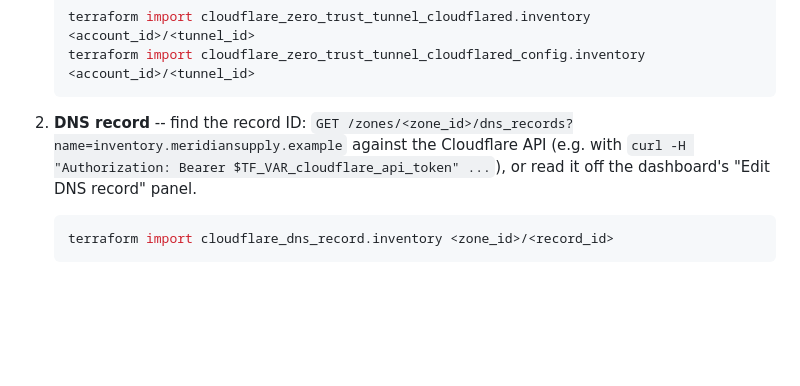
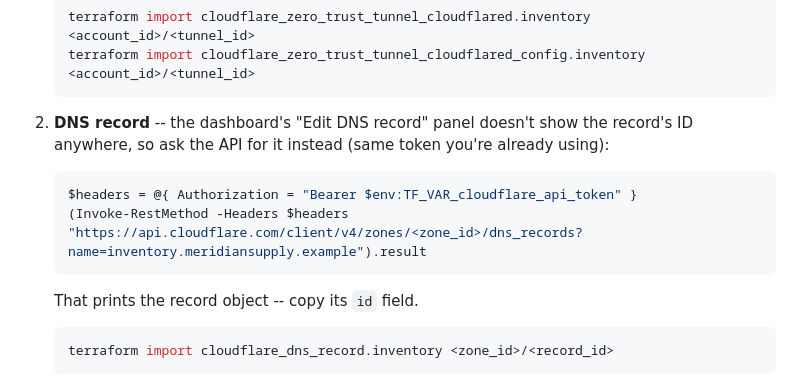
Before and after one commit to Alexander-Chavez97/InventoryManagement, a Markdown page: infra/cloudflare/README.md, the part around the change. GitHub-like rendering; blank space fills up the shorter version.

Commit message:
Fix DNS record import step: dashboard doesn't show the record ID
The 'Edit DNS record' panel in the current Cloudflare dashboard only
shows name/type/target/TTL/proxy -- no ID. Replace that suggestion with
the actual working method: a PowerShell Invoke-RestMethod call against
the same zone's dns_records endpoint, using the token already exported
for terraform.

Co-Authored-By: Claude Sonnet 5 <noreply@anthropic.com>

````diff
--- a/infra/cloudflare/README.md
+++ b/infra/cloudflare/README.md
@@ -48,9 +48,14 @@ terraform init
    terraform import cloudflare_zero_trust_tunnel_cloudflared_config.inventory <account_id>/<tunnel_id>
    ```
 
-2. **DNS record** -- find the record ID: `GET /zones/<zone_id>/dns_records?name=inventory.meridiansupply.example`
-   against the Cloudflare API (e.g. with `curl -H "Authorization: Bearer $TF_VAR_cloudflare_api_token" ...`),
-   or read it off the dashboard's "Edit DNS record" panel.
+2. **DNS record** -- the dashboard's "Edit DNS record" panel doesn't show the
+   record's ID anywhere, so ask the API for it instead (same token you're
+   already using):
+   ```powershell
+   $headers = @{ Authorization = "Bearer $env:TF_VAR_cloudflare_api_token" }
+   (Invoke-RestMethod -Headers $headers "https://api.cloudflare.com/client/v4/zones/<zone_id>/dns_records?name=inventory.meridiansupply.example").result
+   ```
+   That prints the record object -- copy its `id` field.
    ```powershell
    terraform import cloudflare_dns_record.inventory <zone_id>/<record_id>
    ```
````
